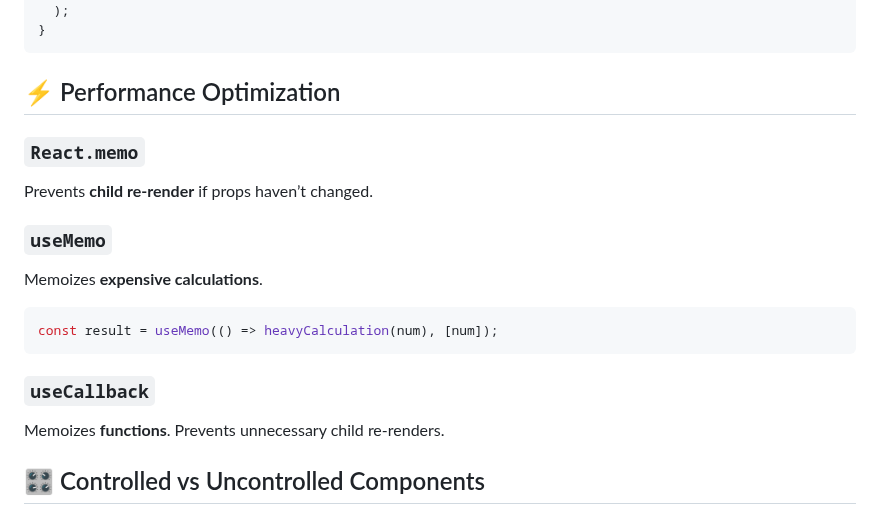
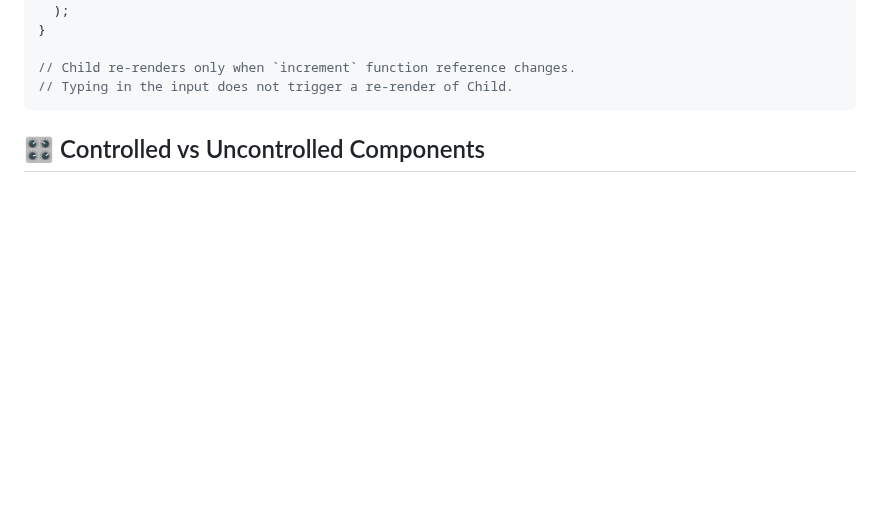
Before and after one commit to younes-alhyan/tutorials-hub, a Markdown page: tutorials/react.md, the part around one of its changes. GitHub-like rendering; blank space fills up the shorter version.

````diff
--- a/tutorials/react.md
+++ b/tutorials/react.md
@@ -219,25 +264,10 @@ function Parent() {
     </div>
   );
 }
+
+// Child re-renders only when `increment` function reference changes.
+// Typing in the input does not trigger a re-render of Child.
 ```
-
-## ⚡ Performance Optimization
-
-### `React.memo`
-
-Prevents **child re-render** if props haven’t changed.
-
-### `useMemo`
-
-Memoizes **expensive calculations**.
-
-```jsx
-const result = useMemo(() => heavyCalculation(num), [num]);
-```
-
-### `useCallback`
-
-Memoizes **functions**. Prevents unnecessary child re-renders.
 
 ## 🎛️ Controlled vs Uncontrolled Components
 
````
Also changed, not shown: other parts of tutorials/react.md (+74 -29 lines).
